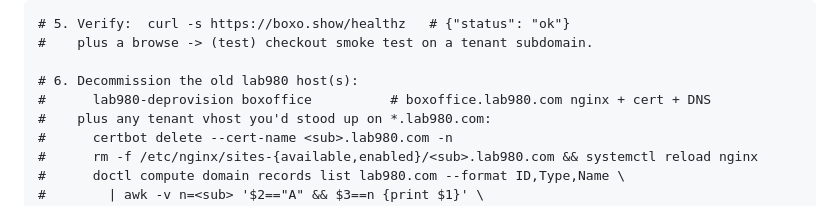
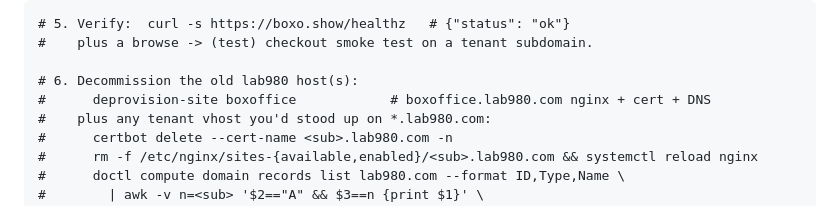
Before and after one commit to ivjames/boxoffice, a Markdown page: DEPLOY.md, the part around the change. Rendered like a GitHub page.

Commit message:
Docs: deprovision-site, not lab980-deprovision, in the decommission step
Match the actual script name (bin/deprovision-site in lab980.com); the old
lab980-deprovision name is stale.

Co-Authored-By: Claude Opus 4.8 <noreply@anthropic.com>
Claude-Session: https://claude.ai/code/session_01VZkiqskzsFqayh8vWSbJ7j

```diff
--- a/DEPLOY.md
+++ b/DEPLOY.md
@@ -366,7 +366,7 @@ boxoffice add-tenant roxy          # ...once per tenant subdomain
 #    plus a browse -> (test) checkout smoke test on a tenant subdomain.
 
 # 6. Decommission the old lab980 host(s):
-#      lab980-deprovision boxoffice          # boxoffice.lab980.com nginx + cert + DNS
+#      deprovision-site boxoffice            # boxoffice.lab980.com nginx + cert + DNS
 #    plus any tenant vhost you'd stood up on *.lab980.com:
 #      certbot delete --cert-name <sub>.lab980.com -n
 #      rm -f /etc/nginx/sites-{available,enabled}/<sub>.lab980.com && systemctl reload nginx
```
